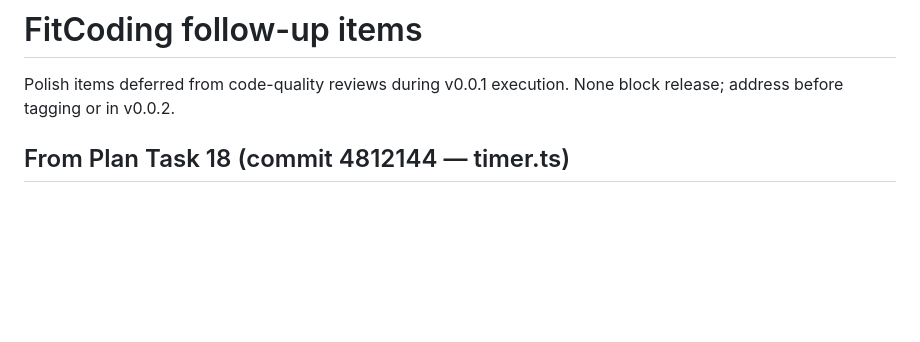
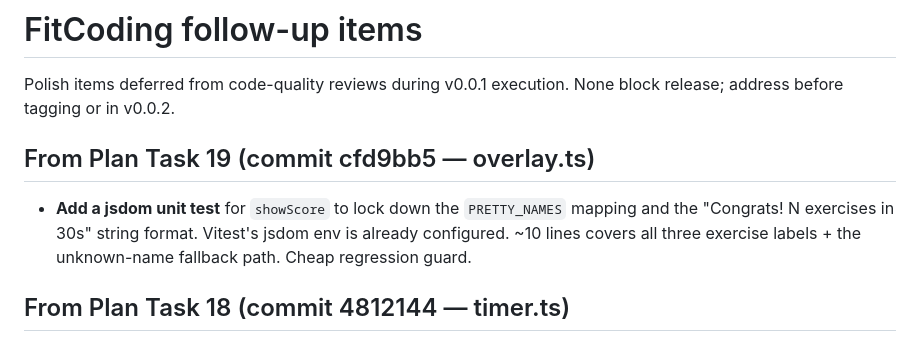
Before and after one commit to AndrewWayne/FitCoding, a Markdown page: docs/superpowers/followups.md, the part around the change. Drawn GitHub-style; blank space fills up the shorter version.

Commit message:
docs: track task 19 follow-up (overlay showScore unit test)

```diff
--- a/docs/superpowers/followups.md
+++ b/docs/superpowers/followups.md
@@ -1,6 +1,10 @@
 # FitCoding follow-up items
 
 Polish items deferred from code-quality reviews during v0.0.1 execution. None block release; address before tagging or in v0.0.2.
+
+## From Plan Task 19 (commit cfd9bb5 — overlay.ts)
+
+- **Add a jsdom unit test** for `showScore` to lock down the `PRETTY_NAMES` mapping and the "Congrats! N exercises in 30s" string format. Vitest's jsdom env is already configured. ~10 lines covers all three exercise labels + the unknown-name fallback path. Cheap regression guard.
 
 ## From Plan Task 18 (commit 4812144 — timer.ts)
 
```
